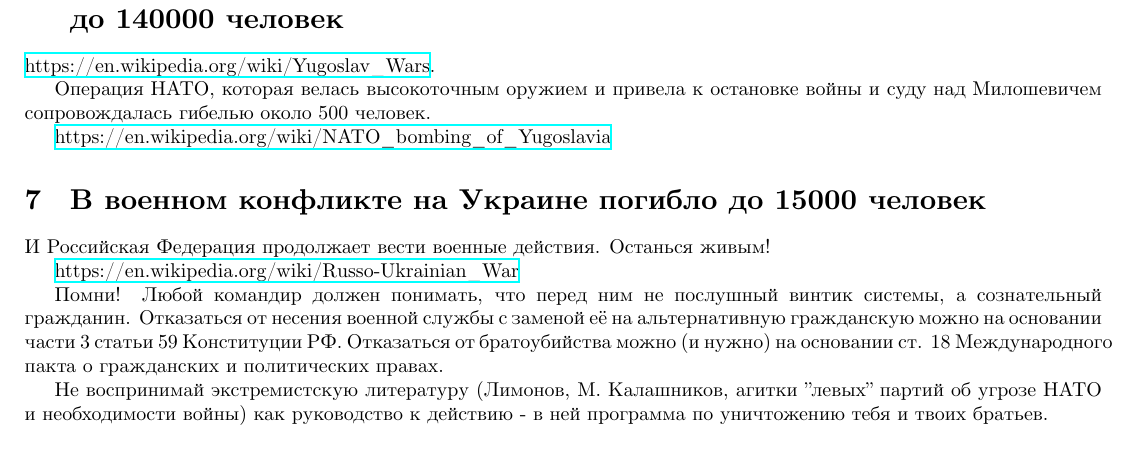
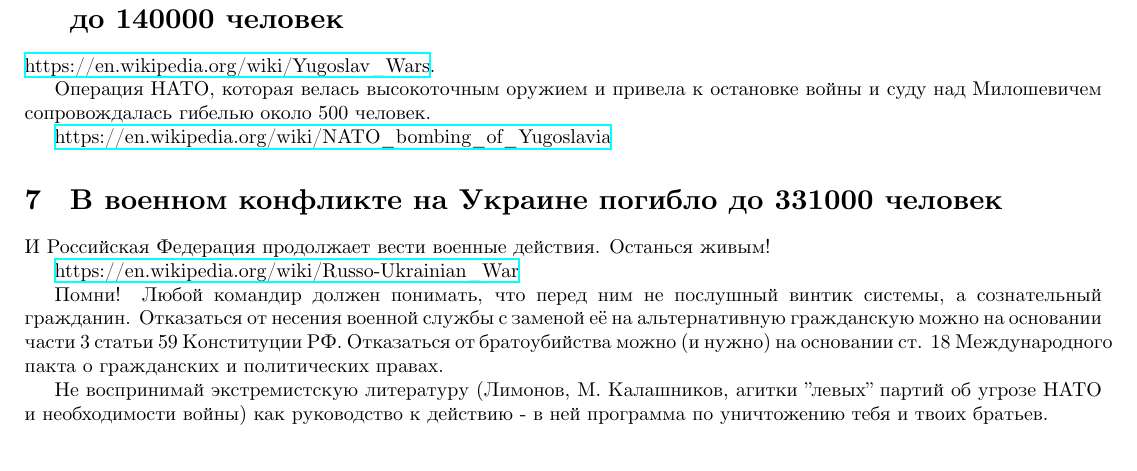
Before and after one commit to ffkiri11/pacific-tex, a LaTeX document (pacific.tex): part of the page, cut so that both start at the same text. Compiled offline with XeLaTeX.

Commit message:
Update pacific.tex

```diff
--- a/pacific.tex
+++ b/pacific.tex
@@ -51,7 +51,7 @@
 \href{https://en.wikipedia.org/wiki/NATO\_bombing\_of\_Yugoslavia}
 {https://en.wikipedia.org/wiki/NATO\_bombing\_of\_Yugoslavia}
 
-\section{В военном конфликте на Украине погибло до 15000 человек}
+\section{В военном конфликте на Украине погибло до 331000 человек}
 
 И Российская Федерация продолжает вести военные действия. Останься живым!
 
```
